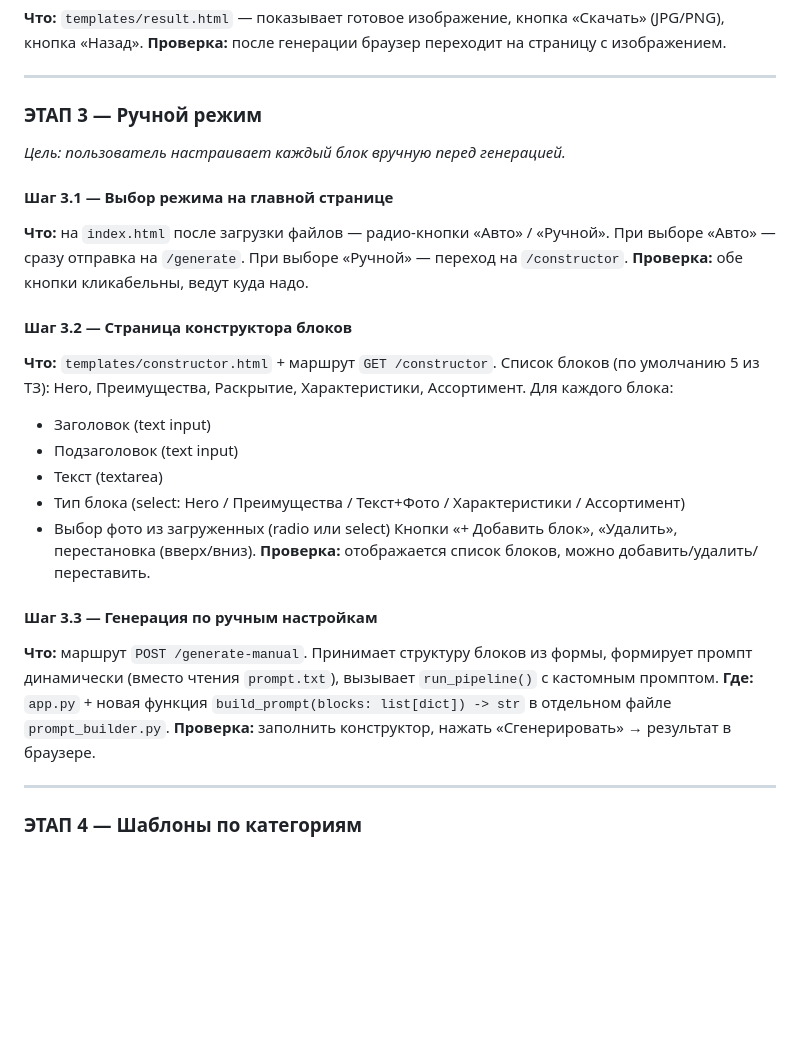
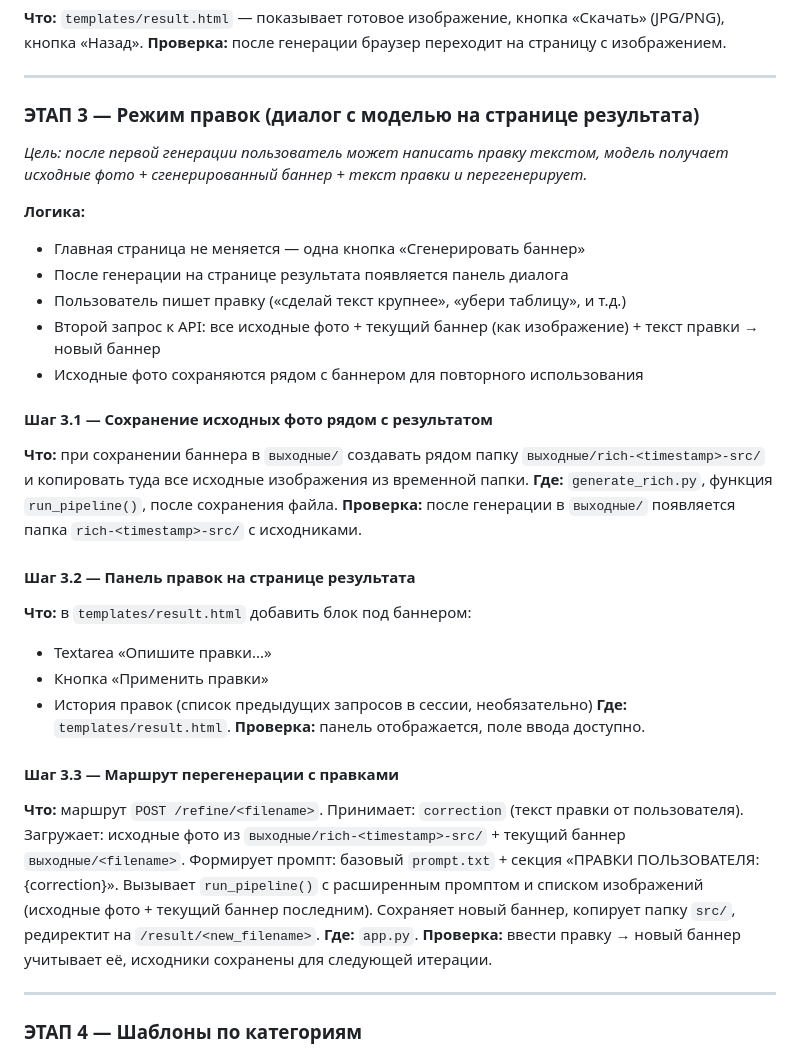
Before and after one commit to dashapopoptsova/Rich-Content, a Markdown page: PLAN.md, the part around the change. GitHub-like rendering; blank space fills up the shorter version.

Commit message:
PLAN.md: скорректировано описание Этапа 3 (режим правок)
Ручной режим переосмыслен:
- Главная страница без изменений (одна кнопка)
- На странице результата — диалоговая панель правок
- Второй API-вызов: исходные фото + текущий баннер + текст правки
- Исходники сохраняются рядом с баннером для повторных итераций

Co-Authored-By: Claude Sonnet 4.6 <noreply@anthropic.com>

```diff
--- a/PLAN.md
+++ b/PLAN.md
@@ -87,33 +87,41 @@ _Стек: Flask (минимальный, без сторонних JS-фрей
 
 ---
 
-### ЭТАП 3 — Ручной режим
-_Цель: пользователь настраивает каждый блок вручную перед генерацией._
+### ЭТАП 3 — Режим правок (диалог с моделью на странице результата)
+_Цель: после первой генерации пользователь может написать правку текстом,
+модель получает исходные фото + сгенерированный баннер + текст правки и перегенерирует._
 
-#### Шаг 3.1 — Выбор режима на главной странице
-**Что:** на `index.html` после загрузки файлов — радио-кнопки «Авто» / «Ручной».
-При выборе «Авто» — сразу отправка на `/generate`.
-При выборе «Ручной» — переход на `/constructor`.
-**Проверка:** обе кнопки кликабельны, ведут куда надо.
+**Логика:**
+- Главная страница не меняется — одна кнопка «Сгенерировать баннер»
+- После генерации на странице результата появляется панель диалога
+- Пользователь пишет правку («сделай текст крупнее», «убери таблицу», и т.д.)
+- Второй запрос к API: все исходные фото + текущий баннер (как изображение) + текст правки → новый баннер
+- Исходные фото сохраняются рядом с баннером для повторного использования
 
-#### Шаг 3.2 — Страница конструктора блоков
-**Что:** `templates/constructor.html` + маршрут `GET /constructor`.
-Список блоков (по умолчанию 5 из ТЗ): Hero, Преимущества, Раскрытие, Характеристики, Ассортимент.
-Для каждого блока:
-- Заголовок (text input)
-- Подзаголовок (text input)
-- Текст (textarea)
-- Тип блока (select: Hero / Преимущества / Текст+Фото / Характеристики / Ассортимент)
-- Выбор фото из загруженных (radio или select)
-Кнопки «+ Добавить блок», «Удалить», перестановка (вверх/вниз).
-**Проверка:** отображается список блоков, можно добавить/удалить/переставить.
+#### Шаг 3.1 — Сохранение исходных фото рядом с результатом
+**Что:** при сохранении баннера в `выходные/` создавать рядом папку `выходные/rich-<timestamp>-src/`
+и копировать туда все исходные изображения из временной папки.
+**Где:** `generate_rich.py`, функция `run_pipeline()`, после сохранения файла.
+**Проверка:** после генерации в `выходные/` появляется папка `rich-<timestamp>-src/` с исходниками.
 
-#### Шаг 3.3 — Генерация по ручным настройкам
-**Что:** маршрут `POST /generate-manual`.
-Принимает структуру блоков из формы, формирует промпт динамически
-(вместо чтения `prompt.txt`), вызывает `run_pipeline()` с кастомным промптом.
-**Где:** `app.py` + новая функция `build_prompt(blocks: list[dict]) -> str` в отдельном файле `prompt_builder.py`.
-**Проверка:** заполнить конструктор, нажать «Сгенерировать» → результат в браузере.
+#### Шаг 3.2 — Панель правок на странице результата
+**Что:** в `templates/result.html` добавить блок под баннером:
+- Textarea «Опишите правки...»
+- Кнопка «Применить правки»
+- История правок (список предыдущих запросов в сессии, необязательно)
+**Где:** `templates/result.html`.
+**Проверка:** панель отображается, поле ввода доступно.
+
+#### Шаг 3.3 — Маршрут перегенерации с правками
+**Что:** маршрут `POST /refine/<filename>`.
+Принимает: `correction` (текст правки от пользователя).
+Загружает: исходные фото из `выходные/rich-<timestamp>-src/` + текущий баннер `выходные/<filename>`.
+Формирует промпт: базовый `prompt.txt` + секция «ПРАВКИ ПОЛЬЗОВАТЕЛЯ: {correction}».
+Вызывает `run_pipeline()` с расширенным промптом и списком изображений
+(исходные фото + текущий баннер последним).
+Сохраняет новый баннер, копирует папку `src/`, редиректит на `/result/<new_filename>`.
+**Где:** `app.py`.
+**Проверка:** ввести правку → новый баннер учитывает её, исходники сохранены для следующей итерации.
 
 ---
 
```
